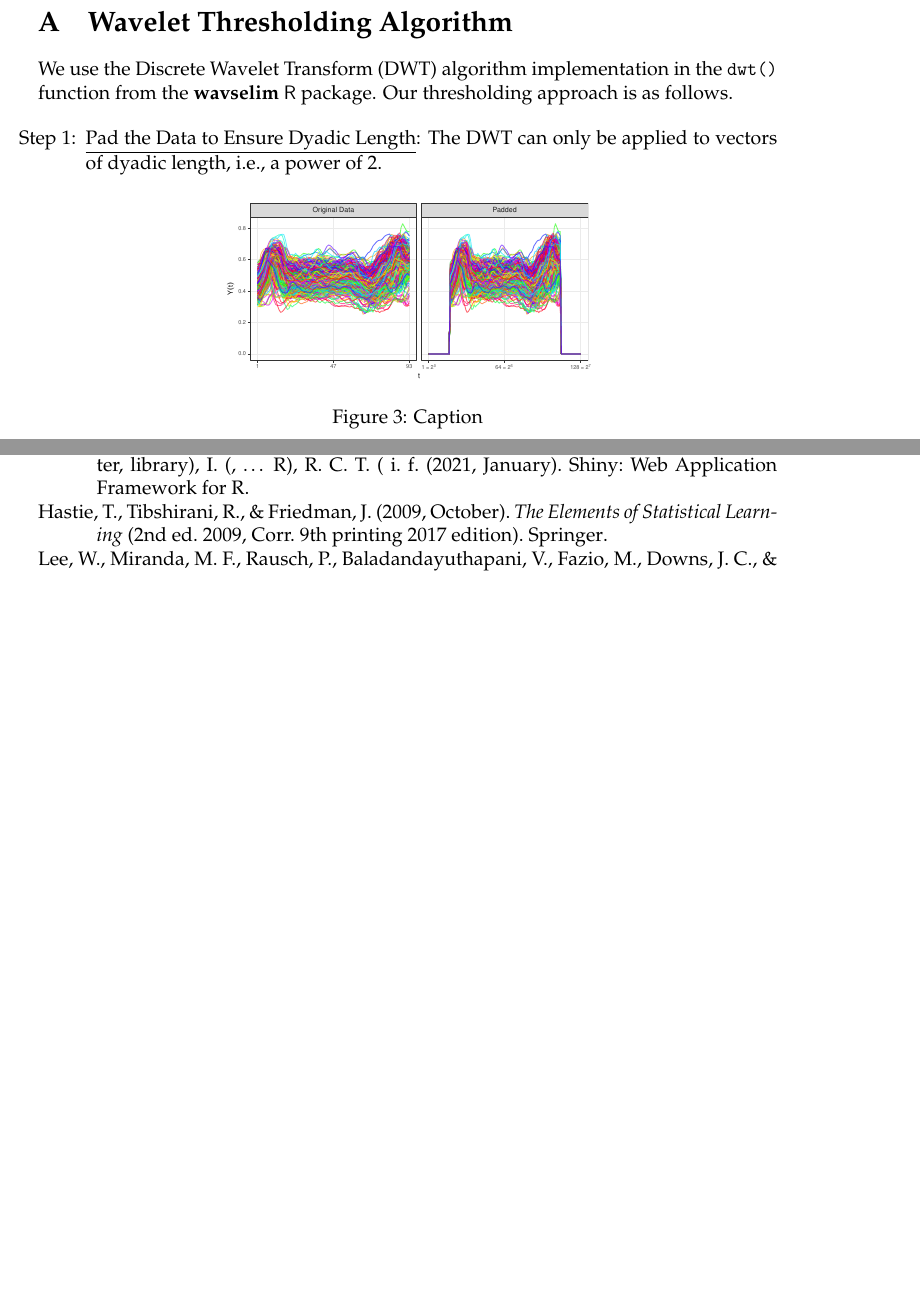
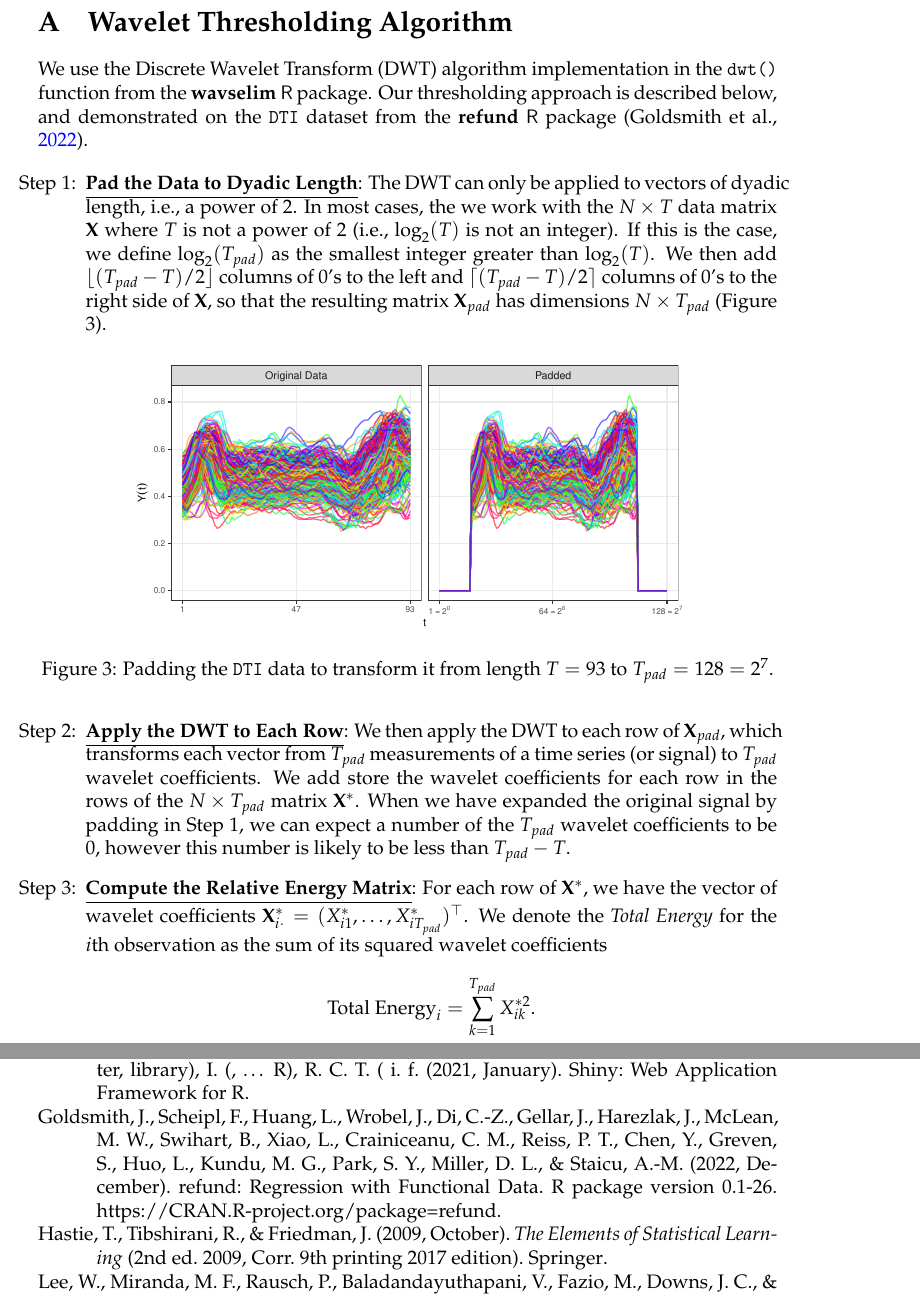
Before and after one commit to edwardgunning/MANUSCRIPT-CLaRe, a LaTeX paper (main.tex, which reads appendix/thresholding-algorithm.tex): two parts of pages 10 and 11 of 11 before the commit and two parts of pages 10 and 12 of 12 after it, joined at a grey line, cut so that both start at the same text, the shorter picture padded with empty space. Compiled offline with pdfLaTeX.

Commit message:
Updates from Overleaf

```diff
--- a/appendix/thresholding-algorithm.tex
+++ b/appendix/thresholding-algorithm.tex
@@ -1,15 +1,18 @@
 \section{Wavelet Thresholding Algorithm}
 
 We use the Discrete Wavelet Transform (DWT) algorithm implementation in the \texttt{dwt()} function from the \pkg{wavselim} \proglang{R} package.
-Our thresholding approach is as follows.
+Our thresholding approach is described below, and demonstrated on the \texttt{DTI} dataset from the \pkg{refund} \proglang{R} package \parencite{goldsmith_refund_2020}.
 
 \begin{steps}
-  \item \underline{Pad the Data to Ensure Dyadic Length}: The DWT can only be applied to vectors of dyadic length, i.e., a power of $2$.
+  \item \underline{\textbf{Pad the Data to Dyadic Length}}: The DWT can only be applied to vectors of dyadic length, i.e., a power of $2$. In most cases, the we work with the $N \times T$ data matrix $\mathbf{X}$ where $T$ is not a power of $2$ (i.e., $\log_2(T)$ is not an integer). If this is the case, we define $\log_2(T_{pad})$ as the smallest integer greater than $\log_2(T)$. We then add $\lfloor (T_{pad} - T)/2 \rfloor$ columns of $0$'s to the left and $\lceil (T_{pad} - T)/2 \rceil$ columns of $0$'s to the right side of $\mathbf{X}$, so that the resulting matrix $\mathbf{X}_{pad}$ has dimensions $N \times T_{pad}$ (Figure \ref{fig:DTI-padded}).
   \begin{figure}[H]
       \centering
-      \includegraphics[width=0.5\linewidth]{figures/DTI-padded.pdf}
-      \caption{Caption}
-      \label{fig:enter-label}
+      \includegraphics[width=0.75\linewidth]{figures/DTI-padded.pdf}
+      \caption{Padding the \texttt{DTI} data to transform it from length $T = 93$ to $T_{pad} = 128 = 2^7$.}
+      \label{fig:DTI-padded}
   \end{figure}
-  \item \underline{Apply the DWT to each Column of the Padded Data}:
-  \item Third thing to do
+  \item \underline{\textbf{Apply the DWT to Each Row}}: We then apply the DWT to each row of $\mathbf{X}_{pad}$, which transforms each vector from $T_{pad}$ measurements of a time series (or signal) to $T_{pad}$ wavelet coefficients.
+  We add store the wavelet coefficients for each row in the rows of the $N \times T_{pad}$ matrix $\mathbf{X}^*$.
+  When we have expanded the original signal by padding in Step 1, we can expect a number of the $T_{pad}$ wavelet coefficients to be $0$, however this number is likely to be less than $T_{pad} - T$.
+  \item \underline{\textbf{Compute the Relative Energy Matrix}}: For each row of $\mathbf{X}^*$, we have the vector of wavelet coefficients $\mathbf{X}^*_{i\cdot} = (X^*_{i1}, \dots,X^*_{iT_{pad}})^\top$. We denote the \emph{Total Energy} for the $i$th observation as the sum of its squared wavelet coefficients
+  $$\text{Total Energy}_i = \sum_{k=1}^{T_{pad}}X^{*2}_{ik}.$$ Next, we define the \emph{Cumulative Relative Energy} for the $i$th observation and wavelet coefficient $k$ as
```
Also changed, not shown: appendix/thresholding-algorithm.tex (16 more changed lines).
